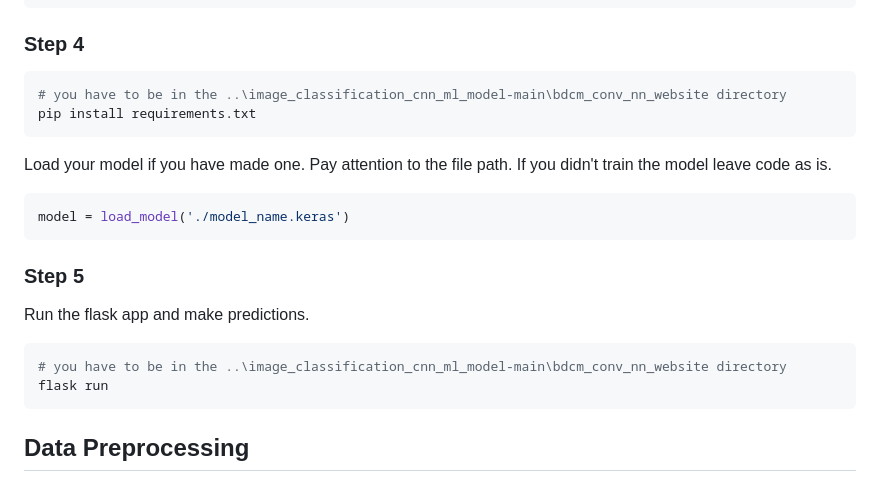
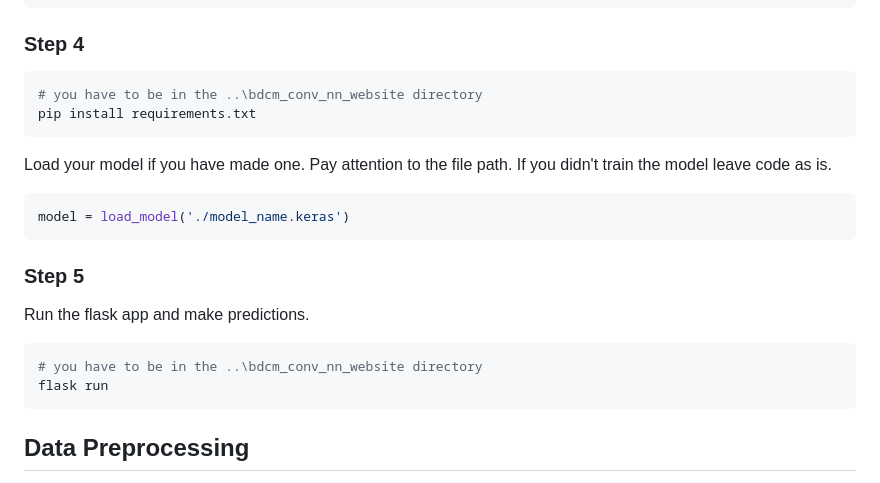
Before and after one commit to artemdev9/image_classification_cnn_ml_model, a Markdown page: README.md, the part around the change. GitHub-like rendering.

````diff
--- a/README.md
+++ b/README.md
@@ -35,7 +35,7 @@ model.save('model_name.keras')
 
 ### Step 4
 ```bash
-# you have to be in the ..\image_classification_cnn_ml_model-main\bdcm_conv_nn_website directory
+# you have to be in the ..\bdcm_conv_nn_website directory
 pip install requirements.txt
 ```
 Load your model if you have made one. Pay attention to the file path. If you didn't train the model leave code as is.
@@ -46,7 +46,7 @@ model = load_model('./model_name.keras')
 ### Step 5
 Run the flask app and make predictions.
 ```bash
-# you have to be in the ..\image_classification_cnn_ml_model-main\bdcm_conv_nn_website directory
+# you have to be in the ..\bdcm_conv_nn_website directory
 flask run
 ```
 
````
